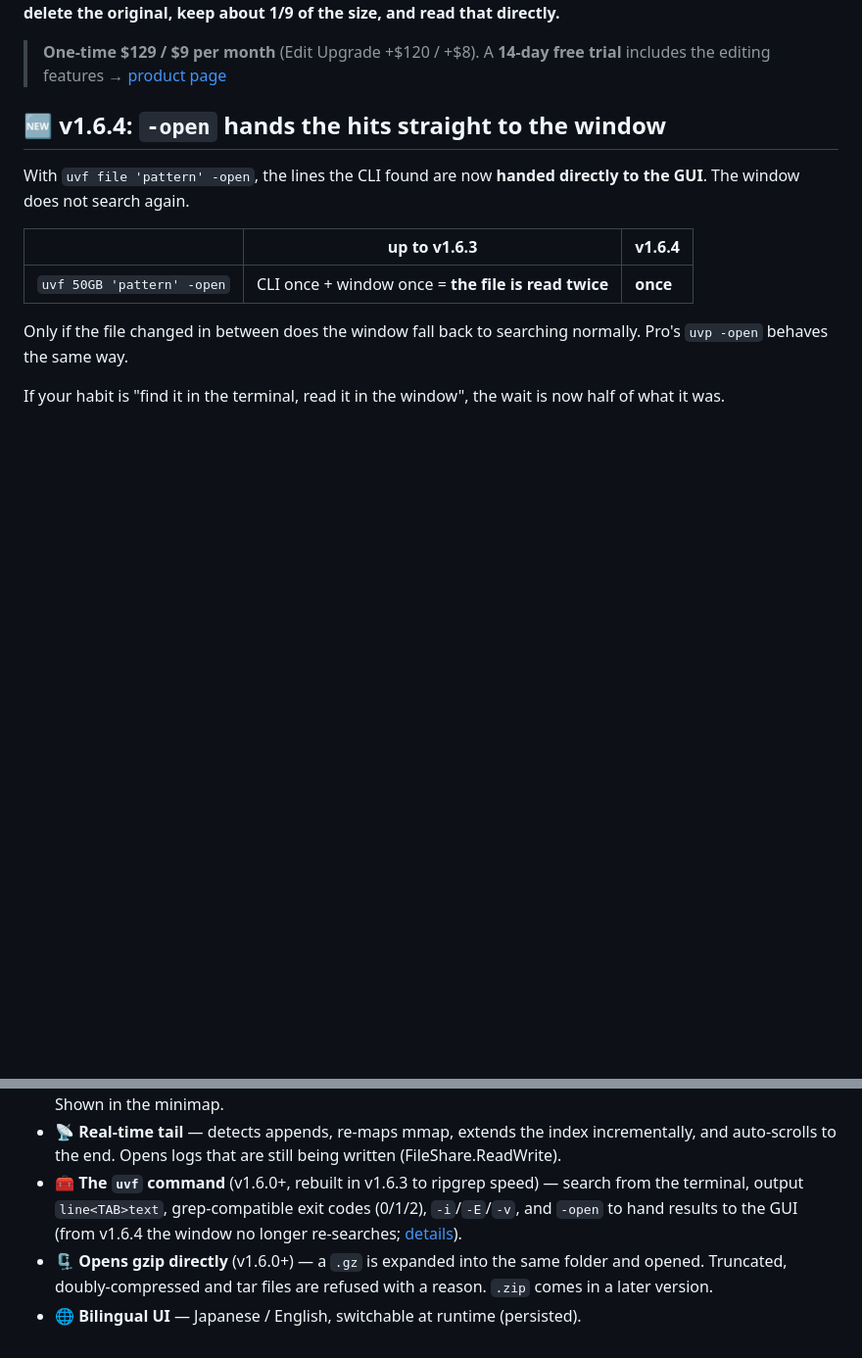
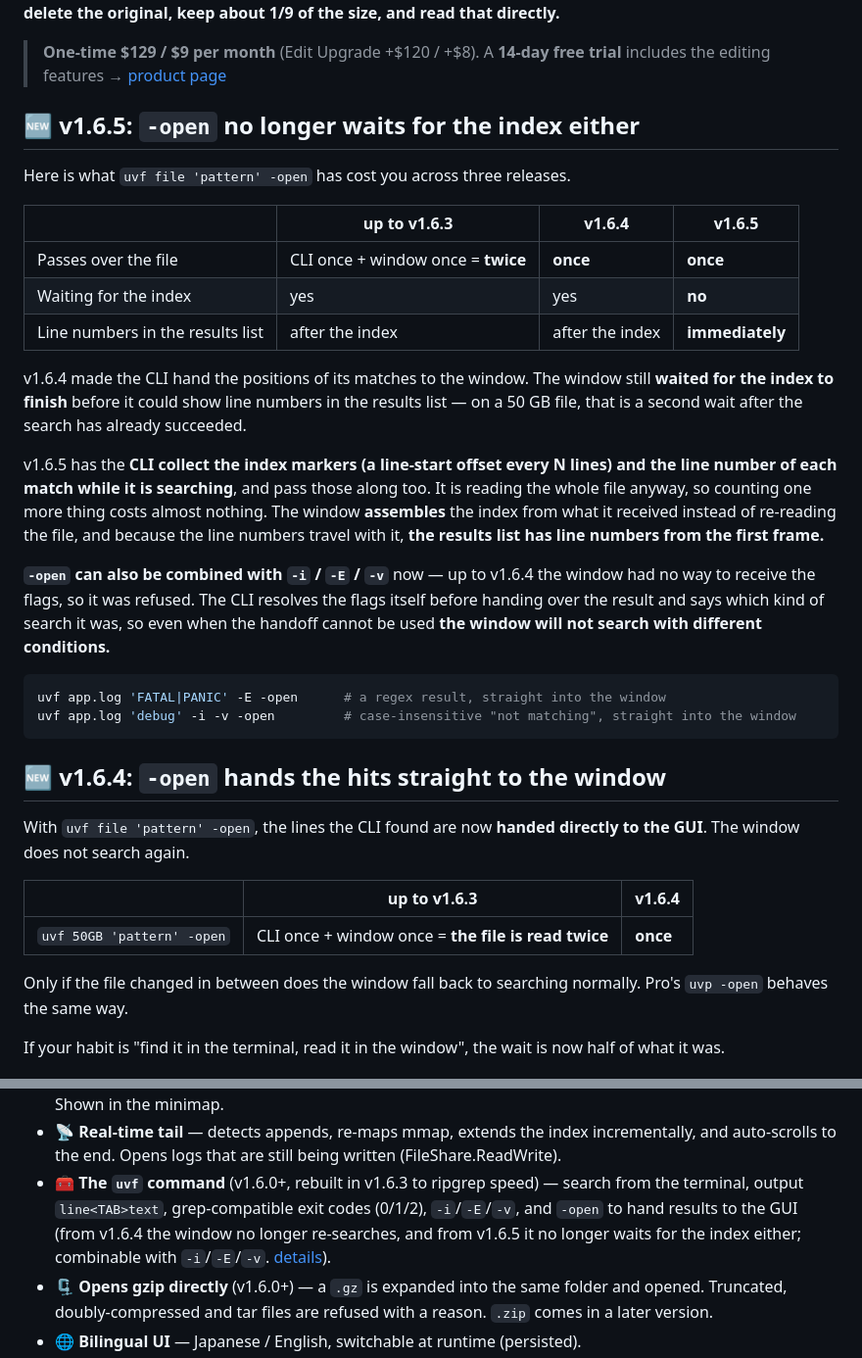
Before and after one commit to amru195704/UwView, a Markdown page: README.en.md, 2 parts joined by grey strips. Shown at 98% size. Rendered like a GitHub page; blank space fills up the shorter version.

````diff
--- a/README.en.md
+++ b/README.en.md
@@ -44,6 +44,27 @@ A tool for **investigating** huge text files. Search with `uvf` in the terminal,
 **Pro earns its keep when you keep coming back to the same file.** The free edition holds no index, so **it re-reads the whole file every time you open it and every time you search** (a steady ~480 MB/s to open and ~580 MB/s to search, regardless of size). Pro stores an index and a compressed cache, so **re-opening takes 0.02–0.07 s** and **searching 250 GB takes 32.4 s** (against roughly 7 min 30 s for the free edition). You can also **delete the original, keep about 1/9 of the size, and read that directly.**
 
 > **One-time $129 / $9 per month** (Edit Upgrade +$120 / +$8). A **14-day free trial** includes the editing features → [product page](https://uvp.y42u.net/en/pro-en/)
+
+## 🆕 v1.6.5: `-open` no longer waits for the index either
+
+Here is what `uvf file 'pattern' -open` has cost you across three releases.
+
+| | up to v1.6.3 | v1.6.4 | **v1.6.5** |
+|---|---|---|---|
+| Passes over the file | CLI once + window once = **twice** | **once** | **once** |
+| Waiting for the index | yes | yes | **no** |
+| Line numbers in the results list | after the index | after the index | **immediately** |
+
+v1.6.4 made the CLI hand the positions of its matches to the window. The window still **waited for the index to finish** before it could show line numbers in the results list — on a 50 GB file, that is a second wait after the search has already succeeded.
+
+v1.6.5 has the **CLI collect the index markers (a line-start offset every N lines) and the line number of each match while it is searching**, and pass those along too. It is reading the whole file anyway, so counting one more thing costs almost nothing. The window **assembles** the index from what it received instead of re-reading the file, and because the line numbers travel with it, **the results list has line numbers from the first frame.**
+
+**`-open` can also be combined with `-i` / `-E` / `-v`** now — up to v1.6.4 the window had no way to receive the flags, so it was refused. The CLI resolves the flags itself before handing over the result and says which kind of search it was, so even when the handoff cannot be used **the window will not search with different conditions.**
+
+```bash
+uvf app.log 'FATAL|PANIC' -E -open      # a regex result, straight into the window
+uvf app.log 'debug' -i -v -open         # case-insensitive "not matching", straight into the window
+```
 
 ## 🆕 v1.6.4: `-open` hands the hits straight to the window
 
@@ -197,7 +218,7 @@ Measured against the well-known large-log viewer **[klogg](https://klogg.filimon
 - ↔️ **Horizontal scrolling** (v1.2.2+) — read long lines (OSM XML, JSON logs, single-line CSV) all the way to the end. Horizontal scrollbar, trackpad swipe, Shift+wheel and `←`/`→` keys (`Home` returns to the start of the line; `Cmd/Ctrl+Home` goes to the top of the file). **Line numbers stay pinned on the left** while only the text moves. The search-results popup scrolls horizontally too.
 - ⭐ **Bookmarks** — toggle any line, jump prev/next. Kept by byte offset, so they survive encoding switches. Shown in the minimap.
 - 📡 **Real-time tail** — detects appends, re-maps mmap, extends the index incrementally, and auto-scrolls to the end. Opens logs that are still being written (FileShare.ReadWrite).
-- 🧰 **The `uvf` command** (v1.6.0+, rebuilt in v1.6.3 to ripgrep speed) — search from the terminal, output `line<TAB>text`, grep-compatible exit codes (0/1/2), `-i`/`-E`/`-v`, and `-open` to hand results to the GUI (from v1.6.4 the window no longer re-searches; [details](#-v164--open-hands-the-hits-straight-to-the-window)).
+- 🧰 **The `uvf` command** (v1.6.0+, rebuilt in v1.6.3 to ripgrep speed) — search from the terminal, output `line<TAB>text`, grep-compatible exit codes (0/1/2), `-i`/`-E`/`-v`, and `-open` to hand results to the GUI (from v1.6.4 the window no longer re-searches, and from v1.6.5 it no longer waits for the index either; combinable with `-i`/`-E`/`-v`. [details](#-v165--open-no-longer-waits-for-the-index-either)).
 - 🗜 **Opens gzip directly** (v1.6.0+) — a `.gz` is expanded into the same folder and opened. Truncated, doubly-compressed and tar files are refused with a reason. `.zip` comes in a later version.
 - 🌐 **Bilingual UI** — Japanese / English, switchable at runtime (persisted).
 - 🖥 **Identical rendering on every OS** — Avalonia's own Skia rendering makes Windows / macOS / Linux look the same. A browser (WASM) build ships a bundled Japanese font.
````
Also changed, not shown: README.md (+22 -1 lines).
